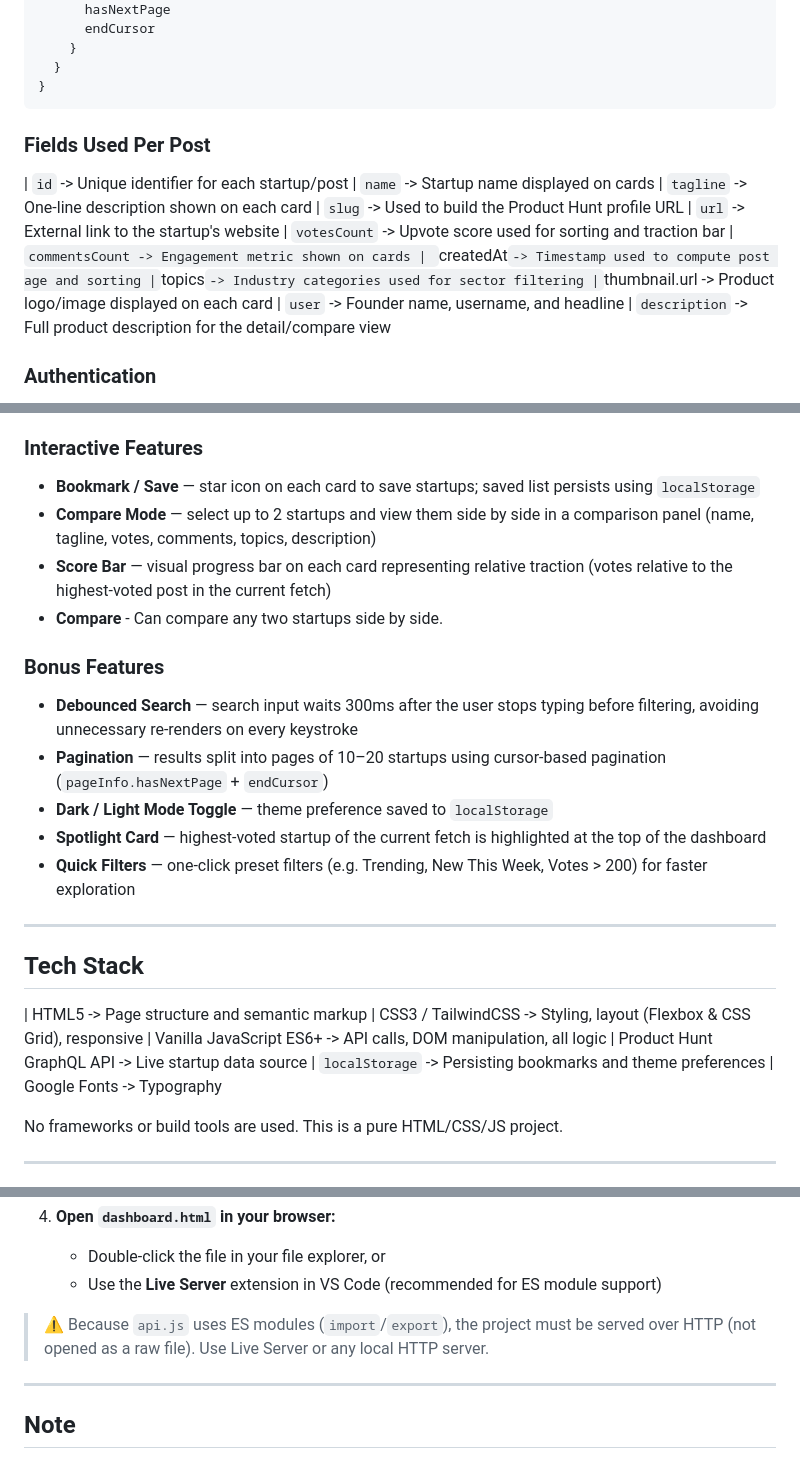
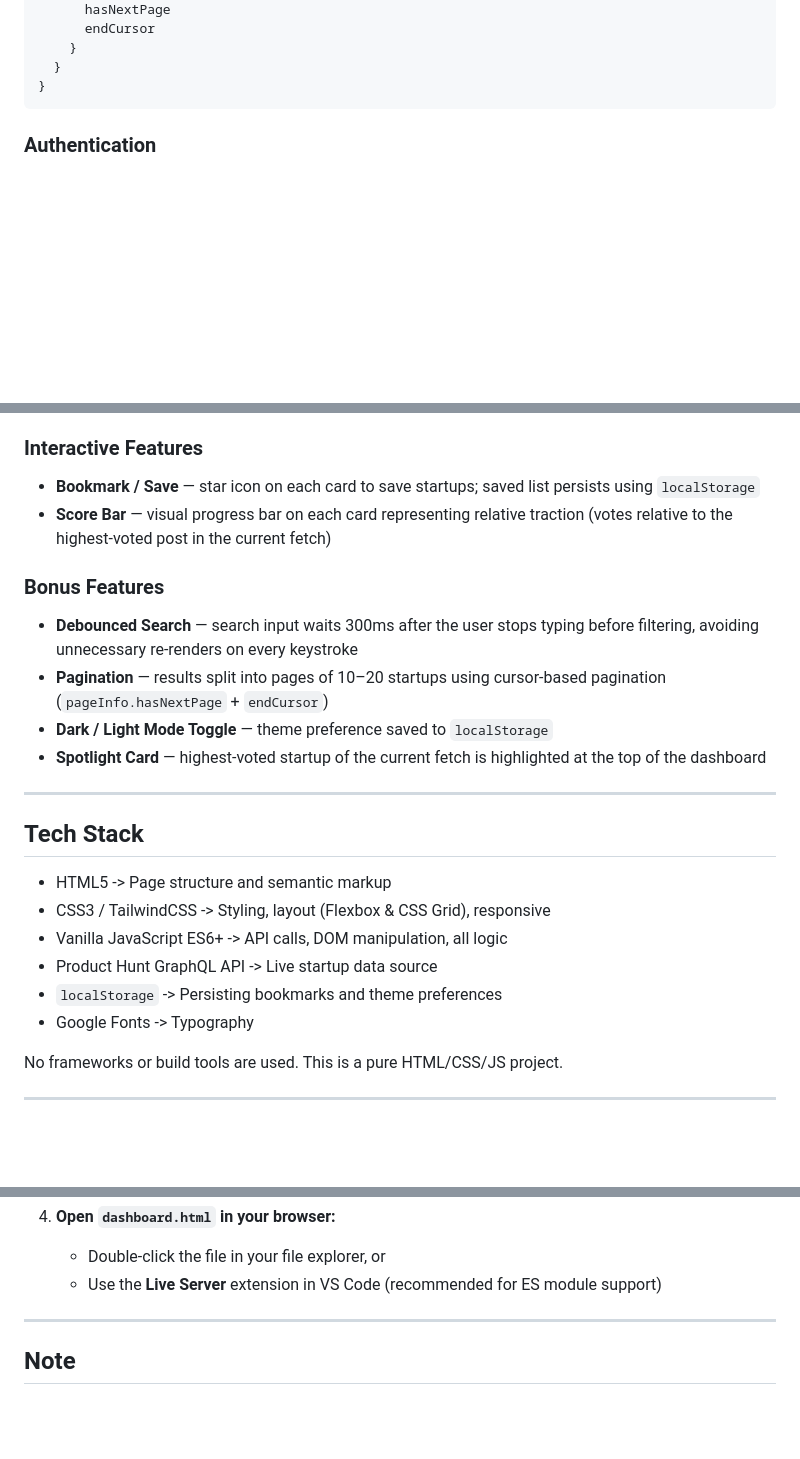
Before and after one commit to tushaar-05/Startup-Ecosystem-Explorer, a Markdown page: README.md, 3 parts joined by grey strips. Rendered like a GitHub page; blank space fills up the shorter version.

````diff
--- a/README.md
+++ b/README.md
@@ -56,19 +56,6 @@ query Posts($after: String) {
 }
 ```
 
-### Fields Used Per Post
-| `id` -> Unique identifier for each startup/post
-| `name` -> Startup name displayed on cards
-| `tagline` -> One-line description shown on each card
-| `slug` -> Used to build the Product Hunt profile URL
-| `url` -> External link to the startup's website
-| `votesCount` -> Upvote score used for sorting and traction bar
-| `commentsCount -> Engagement metric shown on cards
-| `createdAt` -> Timestamp used to compute post age and sorting
-| `topics` -> Industry categories used for sector filtering
-| `thumbnail.url -> Product logo/image displayed on each card
-| `user` -> Founder name, username, and headline
-| `description` -> Full product description for the detail/compare view
 
 ### Authentication
 The API requires a Developer Token (Bearer token). This is stored in `config.js` as `PH_TOKEN` and passed in the `Authorization` header of every request.
@@ -90,26 +77,23 @@ The API supports cursor-based pagination via `pageInfo.endCursor` and the `$afte
 
 ### Interactive Features
 - **Bookmark / Save** — star icon on each card to save startups; saved list persists using `localStorage`
-- **Compare Mode** — select up to 2 startups and view them side by side in a comparison panel (name, tagline, votes, comments, topics, description)
 - **Score Bar** — visual progress bar on each card representing relative traction (votes relative to the highest-voted post in the current fetch)
-- **Compare** - Can compare any two startups side by side.
 
 ### Bonus Features
 - **Debounced Search** — search input waits 300ms after the user stops typing before filtering, avoiding unnecessary re-renders on every keystroke
 - **Pagination** — results split into pages of 10–20 startups using cursor-based pagination (`pageInfo.hasNextPage` + `endCursor`)
 - **Dark / Light Mode Toggle** — theme preference saved to `localStorage`
 - **Spotlight Card** — highest-voted startup of the current fetch is highlighted at the top of the dashboard
-- **Quick Filters** — one-click preset filters (e.g. Trending, New This Week, Votes > 200) for faster exploration
 
 ---
 
 ## Tech Stack
-| HTML5 -> Page structure and semantic markup
-| CSS3 / TailwindCSS -> Styling, layout (Flexbox & CSS Grid), responsive
-| Vanilla JavaScript ES6+ -> API calls, DOM manipulation, all logic
-| Product Hunt GraphQL API -> Live startup data source
-| `localStorage` -> Persisting bookmarks and theme preferences
-| Google Fonts -> Typography
+- HTML5 -> Page structure and semantic markup
+- CSS3 / TailwindCSS -> Styling, layout (Flexbox & CSS Grid), responsive
+- Vanilla JavaScript ES6+ -> API calls, DOM manipulation, all logic
+- Product Hunt GraphQL API -> Live startup data source
+- `localStorage` -> Persisting bookmarks and theme preferences
+- Google Fonts -> Typography
 
 No frameworks or build tools are used. This is a pure HTML/CSS/JS project.
 
@@ -143,7 +127,6 @@ This project requires no installation, build step, or server. It runs entirely i
    - Double-click the file in your file explorer, or
    - Use the **Live Server** extension in VS Code (recommended for ES module support)
 
-> ⚠️ Because `api.js` uses ES modules (`import`/`export`), the project must be served over HTTP (not opened as a raw file). Use Live Server or any local HTTP server.
 
 ---
 
````
